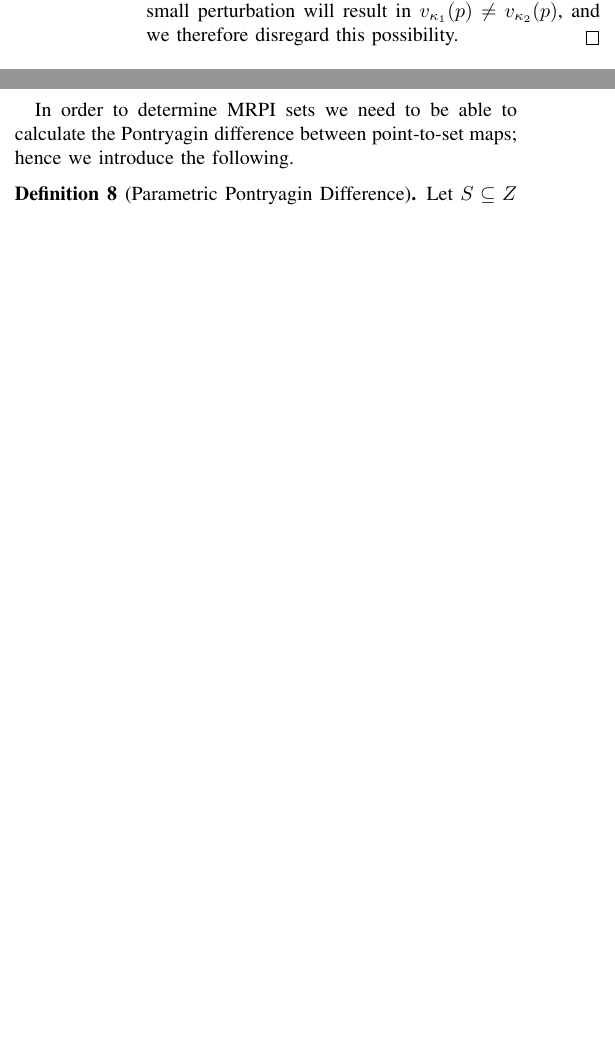
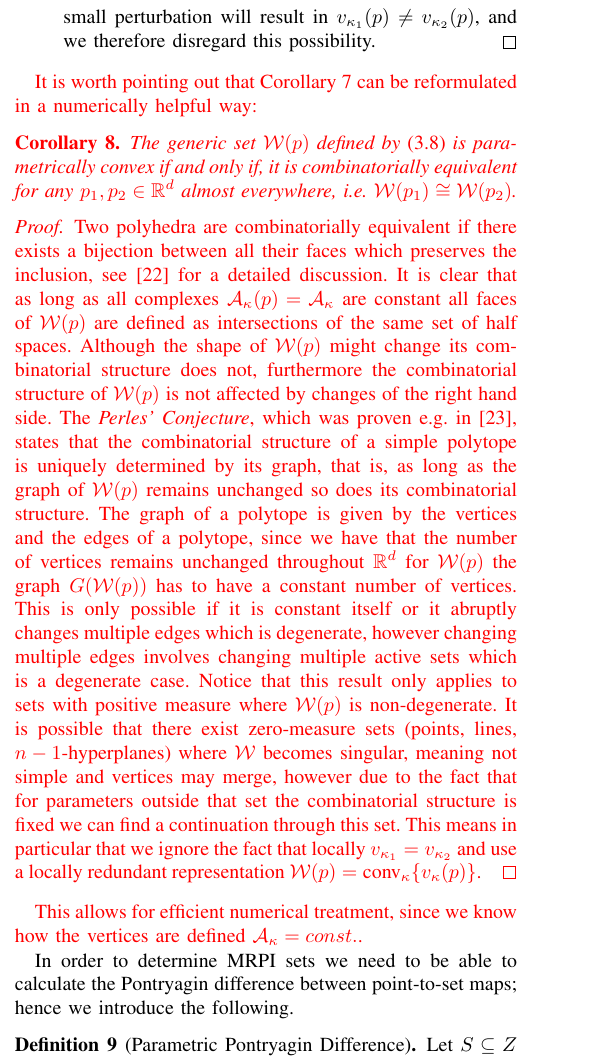
Before and after one commit to worc4021/TACsubmission, a LaTeX paper (draft.tex): two parts of the columns of page 4 of 13 before the commit and part of one column of page 4 of 13 after it, the two joined at a grey line, cut so that both start at the same text, the shorter picture padded with empty space. Compiled offline with pdfLaTeX.

Commit message:
Added combinatorial equivalence statement

```diff
--- a/draft.tex
+++ b/draft.tex
@@ -358,7 +358,7 @@
 }
 
 %% Ticket list
-\openTickets{Manuel:convHull,Manuel:wlog,Manuel:invertability:assumption,Mark:log:bounds,Mark:proof:cor15,Manuel:proof:rewritten}
+\openTickets{Manuel:convHull,Manuel:wlog,Manuel:invertability:assumption,Mark:log:bounds,Mark:proof:cor15,Manuel:proof:rewritten,Manuel:generic}
 
 
 
@@ -1005,6 +1006,36 @@ To complete the proof we note that~\eqref{eq:derivative:condition:on:index:sets}
 \end{enumerate}
 \vskip-1.15\baselineskip
 \end{proof}
+%
+\todo{Manuel:generic}{It is worth pointing out that Corollary~\ref{thm:p:convexity:PWA:set:constant:num:verts} can be reformulated in a numerically helpful way:
+%
+\begin{cor}\label{thm:combinatorical:equivalence:alternative}
+The generic set~$\mathcal W(p)$ defined by~\eqref{eq:definition:PWA:polytopic:set:general} is parametrically convex if and only if, it is combinatorially equivalent for any $p_1,p_2\in\mathbb R^d$ almost everywhere, i.e. $\mathcal W(p_1)\cong\mathcal W(p_2)$.
+\end{cor}
+%
+\begin{proof}
+Two polyhedra are combinatorially equivalent if there exists a bijection between all their faces which preserves the inclusion, see~\cite{Ziegler:1995} for a detailed discussion.
+%
+It is clear that as long as all complexes $\mathcal A_\kappa(p)=\mathcal A_\kappa$ are constant all faces of $\mathcal W(p)$ are defined as intersections of the same set of half spaces.
+%
+Although the shape of~$\mathcal W(p)$ might change its combinatorial structure does not, furthermore the combinatorial structure of $\mathcal W(p)$ is not affected by changes of the right hand side.
+%
+The \emph{Perles' Conjecture}, which was proven e.g. in~\cite{Kalai:1988}, states that the combinatorial structure of a simple polytope is uniquely determined by its graph, that is, as long as the graph of~$\mathcal W(p)$ remains unchanged so does its combinatorial structure.
+%
+The graph of a polytope is given by the vertices and the edges of a polytope, since we have that the number of vertices remains unchanged throughout~$\mathbb R^d$ for $\mathcal W(p)$ the graph $G(\mathcal W(p))$ has to have a constant number of vertices.
+%
+This is only possible if it is constant itself or it abruptly changes multiple edges which is degenerate, however changing multiple edges involves changing multiple active sets which is a degenerate case.
+%
+Notice that this result only applies to sets with positive measure where $\mathcal W(p)$ is non-degenerate.
+%
+It is possible that there exist zero-measure sets (points, lines, $n-1$-hyperplanes) where $\mathcal W$ becomes singular, meaning not simple
+and vertices may merge, however due to the fact that for parameters outside that set the combinatorial structure is fixed we can find a continuation through this set.
+%
+This means in particular that we ignore the fact that locally $v_{\kappa_1}=v_{\kappa_2}$ and use a locally redundant representation $\mathcal W(p) = \conv_\kappa\{v_\kappa(p)\}$.
+\end{proof}
+%
+This allows for efficient numerical treatment, since we know how the vertices are defined~$\mathcal A_\kappa = const.$.
+}
 %
 % \begin{rem}
 % Corollary~\ref{thm:p:convexity:PWA:set:constant:num:verts} is essential for numerical evaluation since it can be reformulated as follows:
```
Also changed, not shown: MyLib.bib (+9 -0 lines), draft.tex (38 more changed lines).
